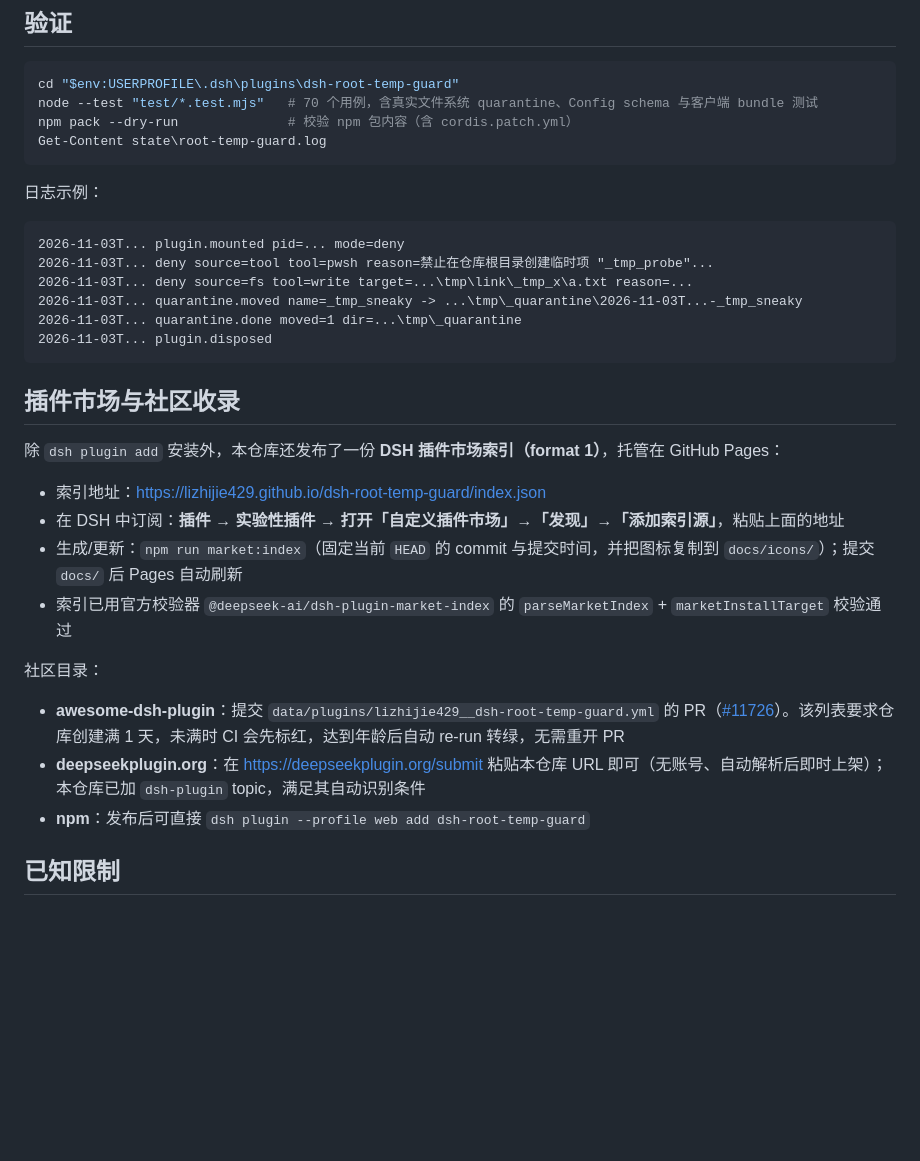
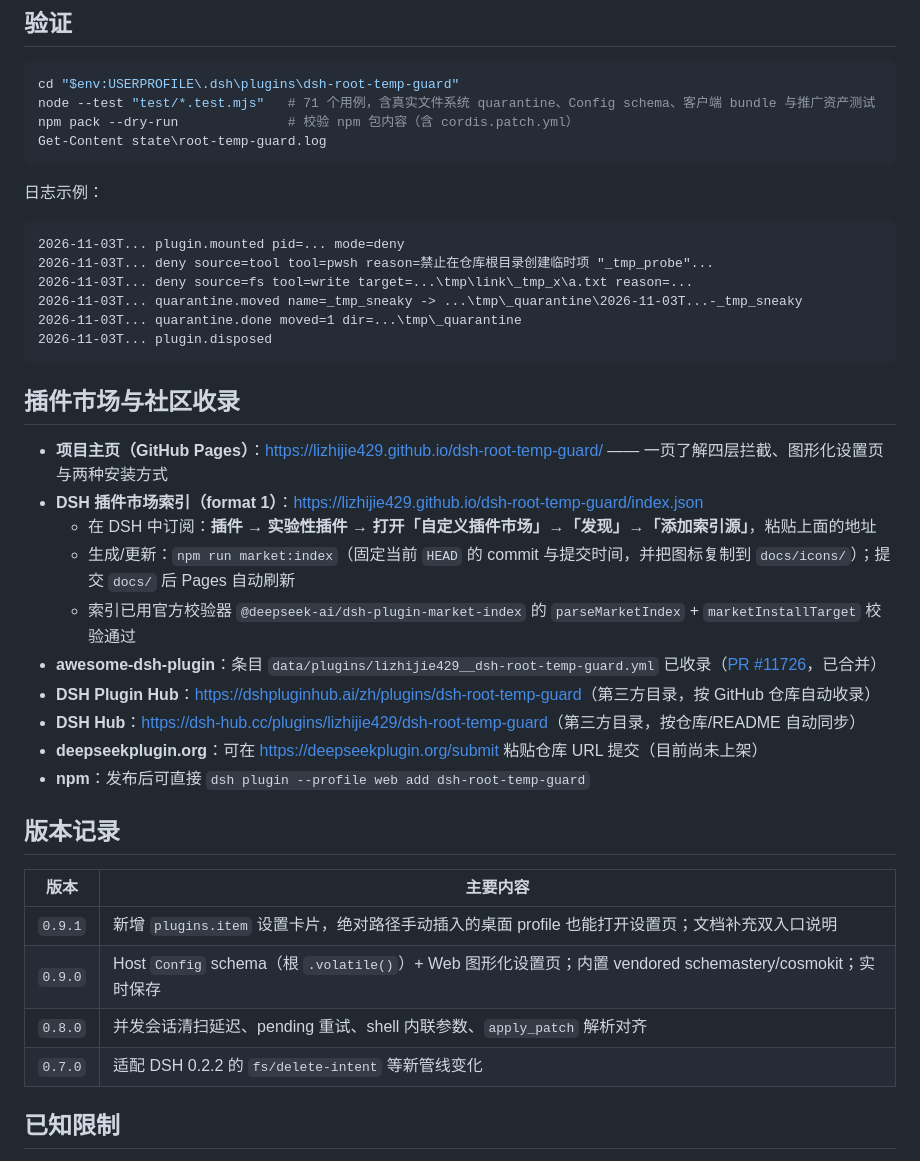
Before and after one commit to lizhijie429/dsh-root-temp-guard, a Markdown page: README.md, the part around one of its changes. Drawn GitHub-style; blank space fills up the shorter version.

````diff
--- a/README.md
+++ b/README.md
@@ -177,7 +194,7 @@ dsh headless --patch <含 root-temp-guard insert 的 yaml> "hello"
 
 ```powershell
 cd "$env:USERPROFILE\.dsh\plugins\dsh-root-temp-guard"
-node --test "test/*.test.mjs"   # 70 个用例，含真实文件系统 quarantine、Config schema 与客户端 bundle 测试
+node --test "test/*.test.mjs"   # 71 个用例，含真实文件系统 quarantine、Config schema、客户端 bundle 与推广资产测试
 npm pack --dry-run              # 校验 npm 包内容（含 cordis.patch.yml）
 Get-Content state\root-temp-guard.log
 ```
@@ -195,18 +212,25 @@ Get-Content state\root-temp-guard.log
 
 ## 插件市场与社区收录
 
-除 `dsh plugin add` 安装外，本仓库还发布了一份 **DSH 插件市场索引（format 1）**，托管在 GitHub Pages：
+- **项目主页（GitHub Pages）**：<https://lizhijie429.github.io/dsh-root-temp-guard/> —— 一页了解四层拦截、图形化设置页与两种安装方式
+- **DSH 插件市场索引（format 1）**：<https://lizhijie429.github.io/dsh-root-temp-guard/index.json>
+  - 在 DSH 中订阅：**插件 → 实验性插件 → 打开「自定义插件市场」→「发现」→「添加索引源」**，粘贴上面的地址
+  - 生成/更新：`npm run market:index`（固定当前 `HEAD` 的 commit 与提交时间，并把图标复制到 `docs/icons/`）；提交 `docs/` 后 Pages 自动刷新
+  - 索引已用官方校验器 `@deepseek-ai/dsh-plugin-market-index` 的 `parseMarketIndex` + `marketInstallTarget` 校验通过
+- **awesome-dsh-plugin**：条目 `data/plugins/lizhijie429__dsh-root-temp-guard.yml` 已收录（[PR #11726](https://github.com/awesome-dsh-plugin/awesome-dsh-plugin/pull/11726)，已合并）
+- **DSH Plugin Hub**：<https://dshpluginhub.ai/zh/plugins/dsh-root-temp-guard>（第三方目录，按 GitHub 仓库自动收录）
+- **DSH Hub**：<https://dsh-hub.cc/plugins/lizhijie429/dsh-root-temp-guard>（第三方目录，按仓库/README 自动同步）
+- **deepseekplugin.org**：可在 <https://deepseekplugin.org/submit> 粘贴仓库 URL 提交（目前尚未上架）
+- **npm**：发布后可直接 `dsh plugin --profile web add dsh-root-temp-guard`
 
-- 索引地址：<https://lizhijie429.github.io/dsh-root-temp-guard/index.json>
-- 在 DSH 中订阅：**插件 → 实验性插件 → 打开「自定义插件市场」→「发现」→「添加索引源」**，粘贴上面的地址
-- 生成/更新：`npm run market:index`（固定当前 `HEAD` 的 commit 与提交时间，并把图标复制到 `docs/icons/`）；提交 `docs/` 后 Pages 自动刷新
-- 索引已用官方校验器 `@deepseek-ai/dsh-plugin-market-index` 的 `parseMarketIndex` + `marketInstallTarget` 校验通过
+## 版本记录
 
-社区目录：
-
-- **awesome-dsh-plugin**：提交 `data/plugins/lizhijie429__dsh-root-temp-guard.yml` 的 PR（[#11726](https://github.com/awesome-dsh-plugin/awesome-dsh-plugin/pull/11726)）。该列表要求仓库创建满 1 天，未满时 CI 会先标红，达到年龄后自动 re-run 转绿，无需重开 PR
-- **deepseekplugin.org**：在 <https://deepseekplugin.org/submit> 粘贴本仓库 URL 即可（无账号、自动解析后即时上架）；本仓库已加 `dsh-plugin` topic，满足其自动识别条件
-- **npm**：发布后可直接 `dsh plugin --profile web add dsh-root-temp-guard`
+| 版本 | 主要内容 |
+| --- | --- |
+| `0.9.1` | 新增 `plugins.item` 设置卡片，绝对路径手动插入的桌面 profile 也能打开设置页；文档补充双入口说明 |
+| `0.9.0` | Host `Config` schema（根 `.volatile()`）+ Web 图形化设置页；内置 vendored schemastery/cosmokit；实时保存 |
+| `0.8.0` | 并发会话清扫延迟、pending 重试、shell 内联参数、`apply_patch` 解析对齐 |
+| `0.7.0` | 适配 DSH 0.2.2 的 `fs/delete-intent` 等新管线变化 |
 
 ## 已知限制
 
````
Also changed, not shown: other parts of README.md (+18 -1 lines), README.en.md (+36 -12 lines), assets/plugin-card.png (added), assets/settings-page.png (added), 4 other files.
